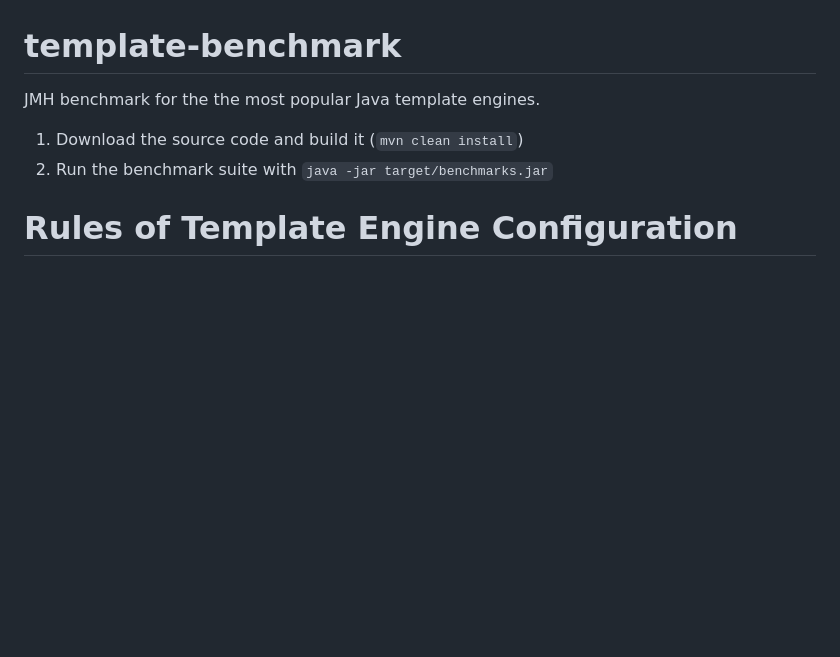
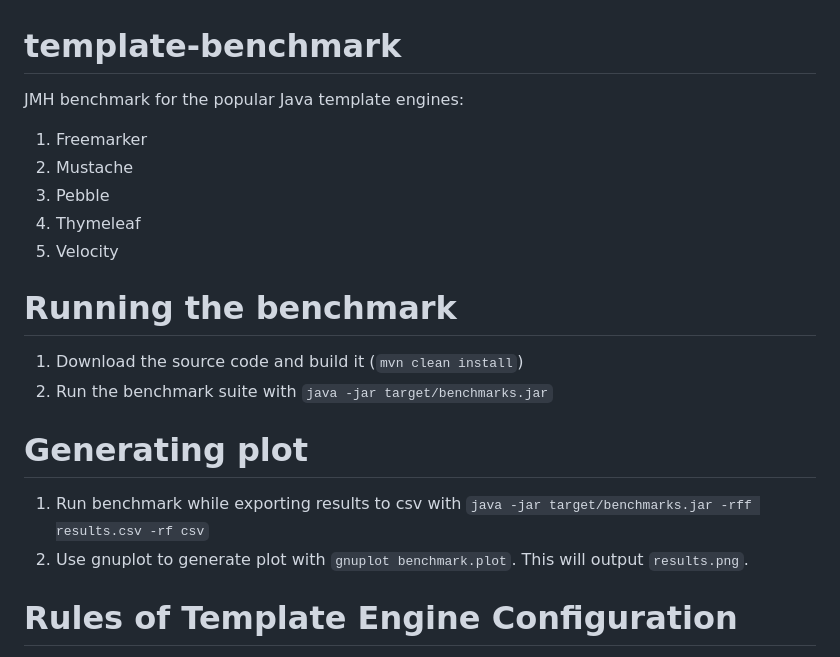
Before and after one commit to mbosecke/template-benchmark, a Markdown page: README.md, the part around the change printed below. Drawn GitHub-style; blank space fills up the shorter version.

```diff
--- a/README.md
+++ b/README.md
@@ -1,10 +1,23 @@
 template-benchmark
 ================
 
-JMH benchmark for the the most popular Java template engines.
+JMH benchmark for the popular Java template engines:
+1. Freemarker
+2. Mustache
+3. Pebble
+4. Thymeleaf
+5. Velocity
+
+Running the benchmark
+======================
 
 1. Download the source code and build it (`mvn clean install`)
 2. Run the benchmark suite with `java -jar target/benchmarks.jar`
+
+Generating plot
+===============
+1. Run benchmark while exporting results to csv with `java -jar target/benchmarks.jar -rff results.csv -rf csv`
+2. Use gnuplot to generate plot with `gnuplot benchmark.plot`. This will output `results.png`.
 
 Rules of Template Engine Configuration
 ======================================
```
Also changed, not shown: other parts of README.md (+1 -28 lines), results.png, 12 other files.
